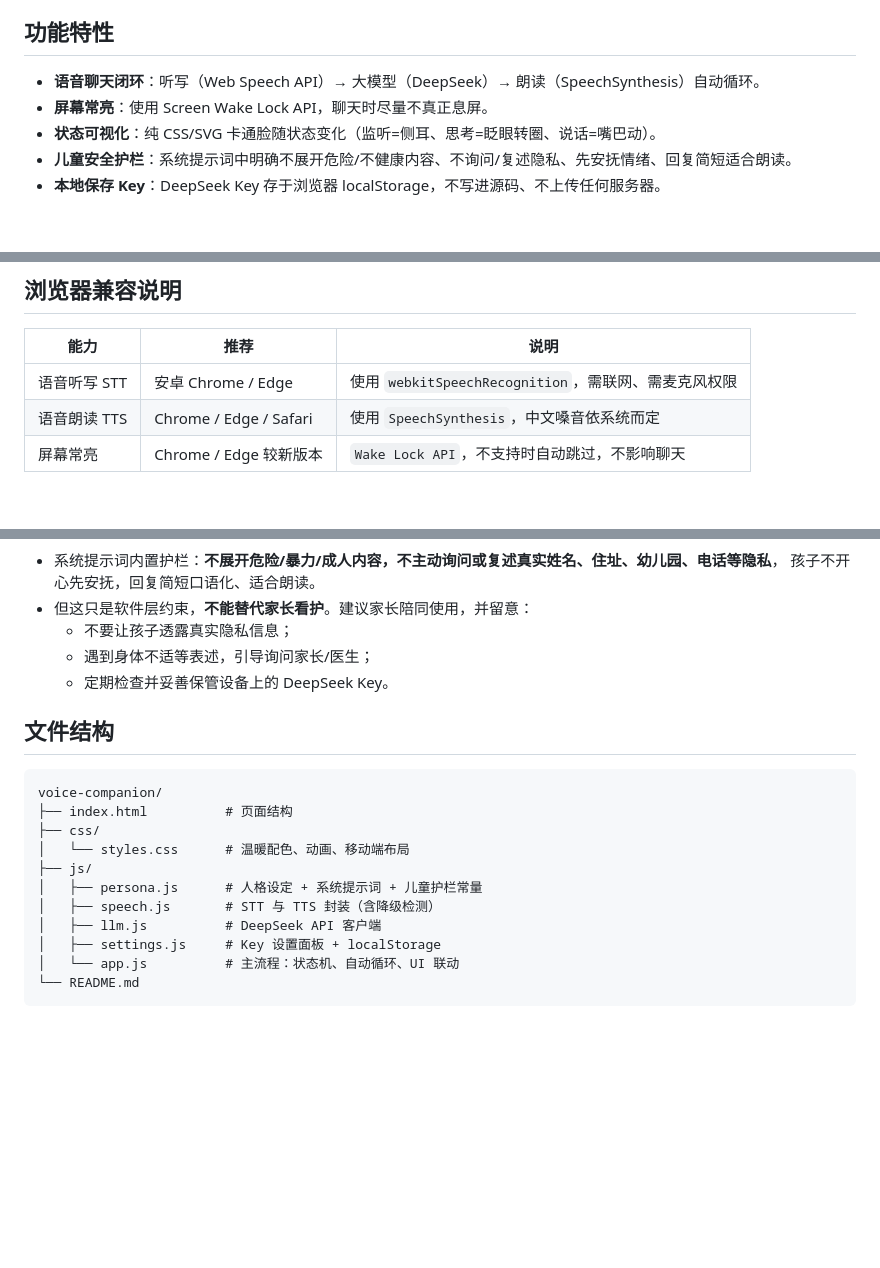
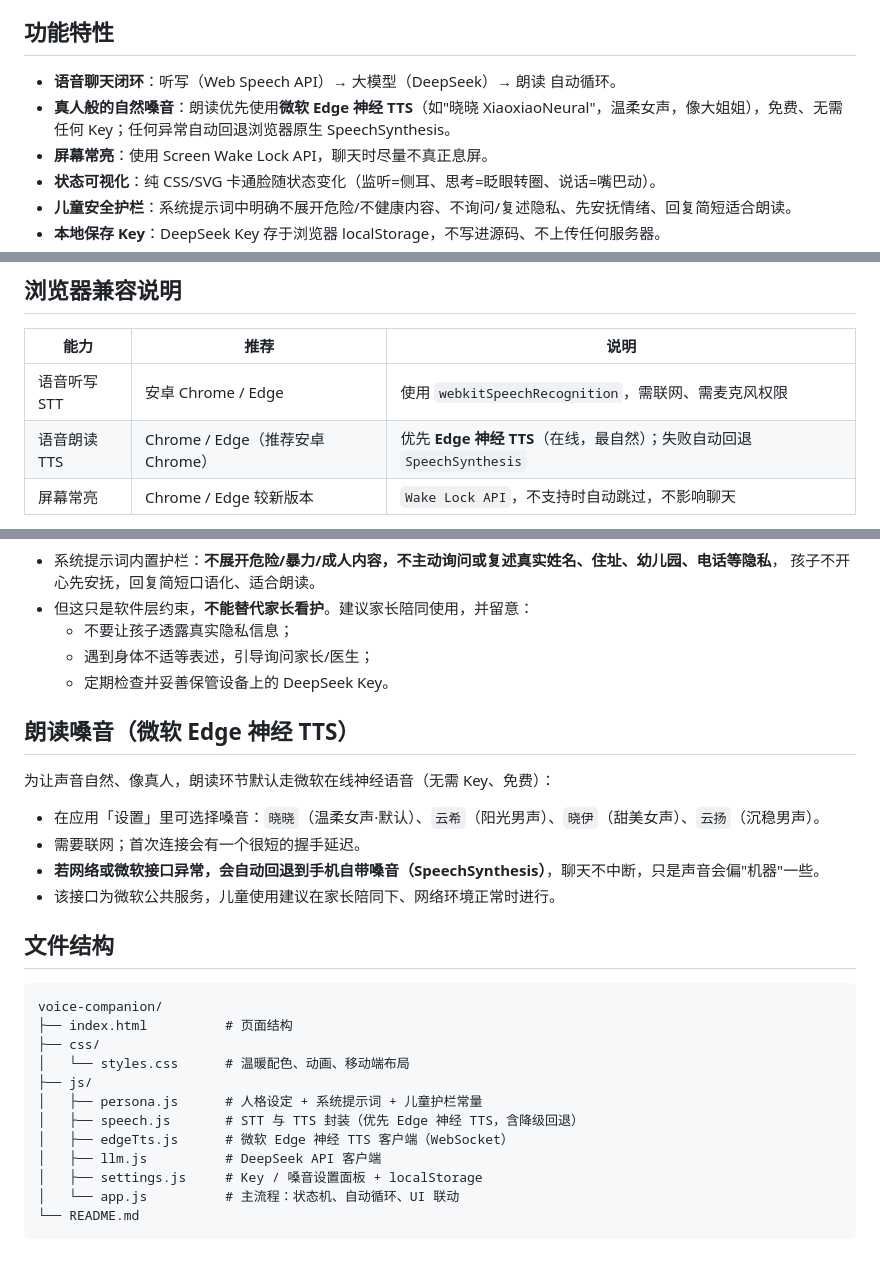
Before and after one commit to gk137415054/xinghe-voice-companion, a Markdown page: README.md, 3 parts joined by grey strips. GitHub-like rendering; blank space fills up the shorter version.

````diff
--- a/README.md
+++ b/README.md
@@ -6,7 +6,8 @@
 
 ## 功能特性
 
-- **语音聊天闭环**：听写（Web Speech API）→ 大模型（DeepSeek）→ 朗读（SpeechSynthesis）自动循环。
+- **语音聊天闭环**：听写（Web Speech API）→ 大模型（DeepSeek）→ 朗读 自动循环。
+- **真人般的自然嗓音**：朗读优先使用**微软 Edge 神经 TTS**（如"晓晓 XiaoxiaoNeural"，温柔女声，像大姐姐），免费、无需任何 Key；任何异常自动回退浏览器原生 SpeechSynthesis。
 - **屏幕常亮**：使用 Screen Wake Lock API，聊天时尽量不真正息屏。
 - **状态可视化**：纯 CSS/SVG 卡通脸随状态变化（监听=侧耳、思考=眨眼转圈、说话=嘴巴动）。
 - **儿童安全护栏**：系统提示词中明确不展开危险/不健康内容、不询问/复述隐私、先安抚情绪、回复简短适合朗读。
@@ -59,7 +60,7 @@
 | 能力 | 推荐 | 说明 |
 | --- | --- | --- |
 | 语音听写 STT | 安卓 Chrome / Edge | 使用 `webkitSpeechRecognition`，需联网、需麦克风权限 |
-| 语音朗读 TTS | Chrome / Edge / Safari | 使用 `SpeechSynthesis`，中文嗓音依系统而定 |
+| 语音朗读 TTS | Chrome / Edge（推荐安卓 Chrome） | 优先 **Edge 神经 TTS**（在线，最自然）；失败自动回退 `SpeechSynthesis` |
 | 屏幕常亮 | Chrome / Edge 较新版本 | `Wake Lock API`，不支持时自动跳过，不影响聊天 |
 
 - **强烈建议用最新版安卓 Chrome** 体验最佳（也是目标平台）。
@@ -81,6 +82,15 @@ DeepSeek `deepseek-chat` 非常便宜（约 ¥1/百万输入 token、¥2/百万
   - 遇到身体不适等表述，引导询问家长/医生；
   - 定期检查并妥善保管设备上的 DeepSeek Key。
 
+## 朗读嗓音（微软 Edge 神经 TTS）
+
+为让声音自然、像真人，朗读环节默认走微软在线神经语音（无需 Key、免费）：
+
+- 在应用「设置」里可选择嗓音：`晓晓`（温柔女声·默认）、`云希`（阳光男声）、`晓伊`（甜美女声）、`云扬`（沉稳男声）。
+- 需要联网；首次连接会有一个很短的握手延迟。
+- **若网络或微软接口异常，会自动回退到手机自带嗓音（SpeechSynthesis）**，聊天不中断，只是声音会偏"机器"一些。
+- 该接口为微软公共服务，儿童使用建议在家长陪同下、网络环境正常时进行。
+
 ## 文件结构
 
 ```
@@ -90,9 +100,10 @@ voice-companion/
 │   └── styles.css      # 温暖配色、动画、移动端布局
 ├── js/
 │   ├── persona.js      # 人格设定 + 系统提示词 + 儿童护栏常量
-│   ├── speech.js       # STT 与 TTS 封装（含降级检测）
+│   ├── speech.js       # STT 与 TTS 封装（优先 Edge 神经 TTS，含降级回退）
+│   ├── edgeTts.js      # 微软 Edge 神经 TTS 客户端（WebSocket）
 │   ├── llm.js          # DeepSeek API 客户端
-│   ├── settings.js     # Key 设置面板 + localStorage
+│   ├── settings.js     # Key / 嗓音设置面板 + localStorage
 │   └── app.js          # 主流程：状态机、自动循环、UI 联动
 └── README.md
 ```
````
